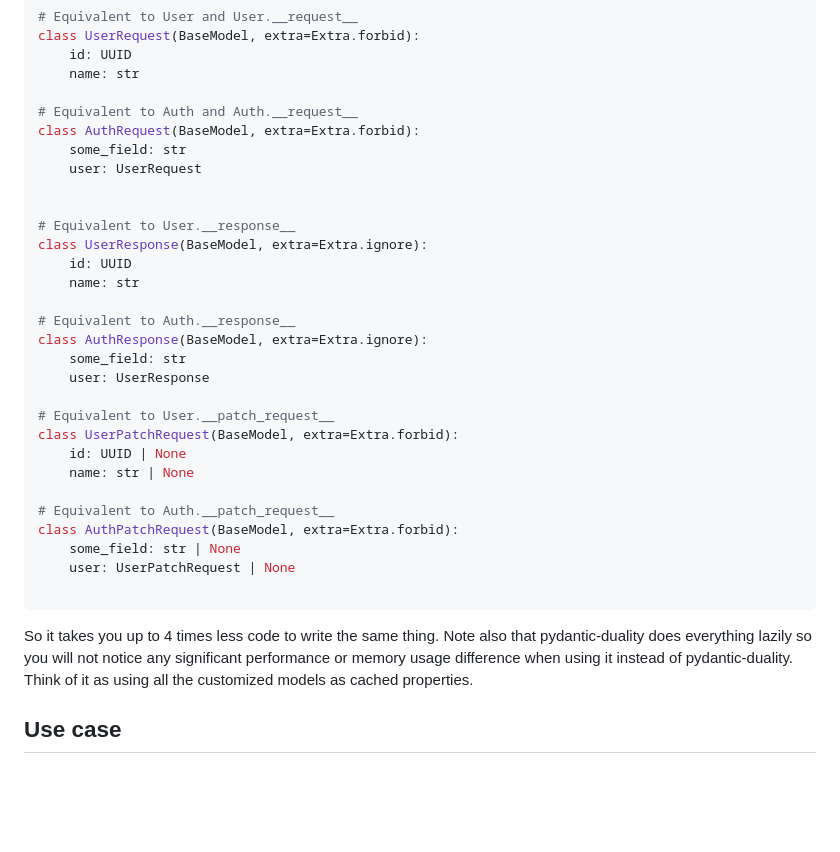
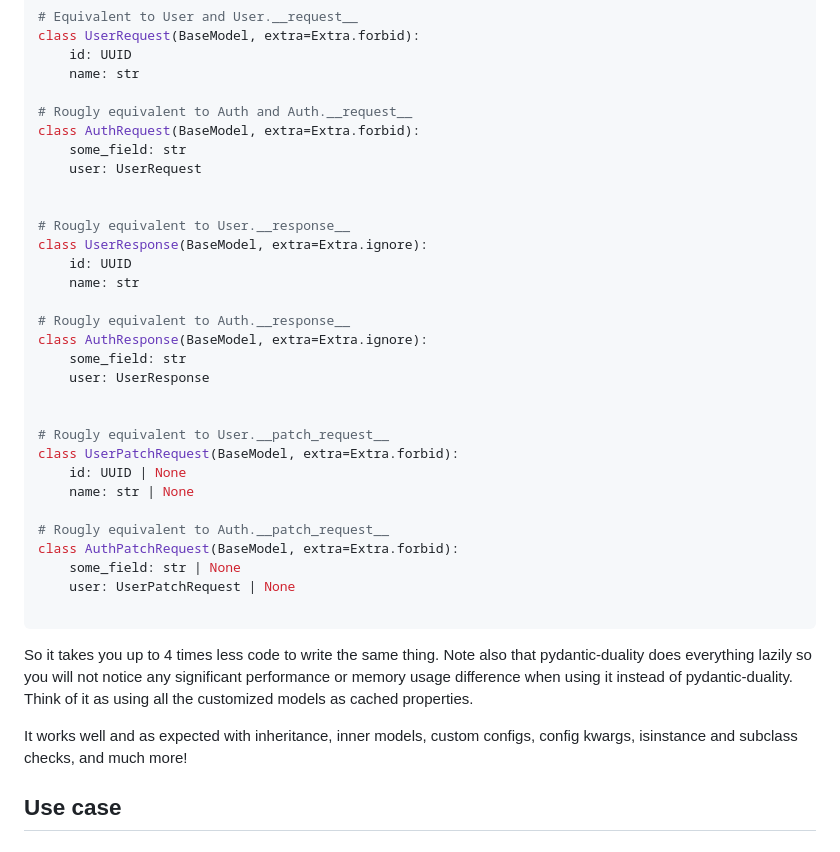
Before and after one commit to zmievsa/pydantic-duality, a Markdown page: README.md, the part around the change. Rendered like a GitHub page; blank space fills up the shorter version.

Commit message:
Make quickstart more accurate

````diff
--- a/README.md
+++ b/README.md
@@ -54,28 +54,29 @@ class UserRequest(BaseModel, extra=Extra.forbid):
     id: UUID
     name: str
 
-# Equivalent to Auth and Auth.__request__
+# Rougly equivalent to Auth and Auth.__request__
 class AuthRequest(BaseModel, extra=Extra.forbid):
     some_field: str
     user: UserRequest
 
 
-# Equivalent to User.__response__
+# Rougly equivalent to User.__response__
 class UserResponse(BaseModel, extra=Extra.ignore):
     id: UUID
     name: str
 
-# Equivalent to Auth.__response__
+# Rougly equivalent to Auth.__response__
 class AuthResponse(BaseModel, extra=Extra.ignore):
     some_field: str
     user: UserResponse
 
-# Equivalent to User.__patch_request__
+
+# Rougly equivalent to User.__patch_request__
 class UserPatchRequest(BaseModel, extra=Extra.forbid):
     id: UUID | None
     name: str | None
 
-# Equivalent to Auth.__patch_request__
+# Rougly equivalent to Auth.__patch_request__
 class AuthPatchRequest(BaseModel, extra=Extra.forbid):
     some_field: str | None
     user: UserPatchRequest | None
@@ -83,6 +84,8 @@ class AuthPatchRequest(BaseModel, extra=Extra.forbid):
 ```
 
 So it takes you up to 4 times less code to write the same thing. Note also that pydantic-duality does everything lazily so you will not notice any significant performance or memory usage difference when using it instead of pydantic-duality. Think of it as using all the customized models as cached properties.
+
+It works well and as expected with inheritance, inner models, custom configs, config kwargs, isinstance and subclass checks, and much more!
 
 ## Use case
 
````
